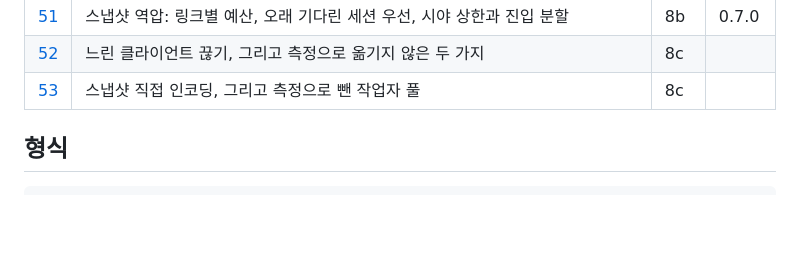
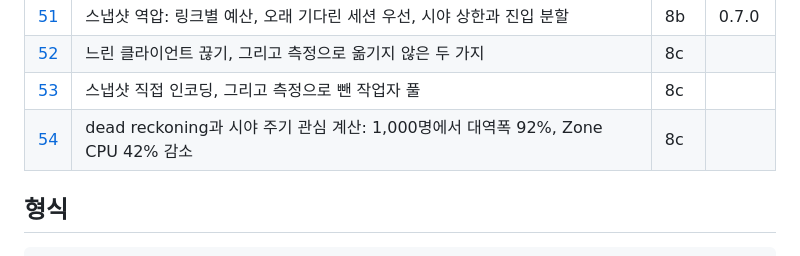
Before and after one commit to hstar0124/sa-server, a Markdown page: docs/features/README.md, the part around the change. GitHub-like rendering; blank space fills up the shorter version.

Commit message:
docs: feature 54, dead reckoning and interest on view ticks

```diff
--- a/docs/features/README.md
+++ b/docs/features/README.md
@@ -57,6 +57,7 @@
 | [51](51-zone-snapshot-backpressure.md) | 스냅샷 역압: 링크별 예산, 오래 기다린 세션 우선, 시야 상한과 진입 분할 | 8b | 0.7.0 |
 | [52](52-slow-client-kick.md) | 느린 클라이언트 끊기, 그리고 측정으로 옮기지 않은 두 가지 | 8c | |
 | [53](53-snapshot-direct-encoding.md) | 스냅샷 직접 인코딩, 그리고 측정으로 뺀 작업자 풀 | 8c | |
+| [54](54-dead-reckoning-interest-cadence.md) | dead reckoning과 시야 주기 관심 계산: 1,000명에서 대역폭 92%, Zone CPU 42% 감소 | 8c | |
 
 ## 형식
 
```
Also changed, not shown: docs/features/54-dead-reckoning-interest-cadence.md (added, +94 -0 lines).
